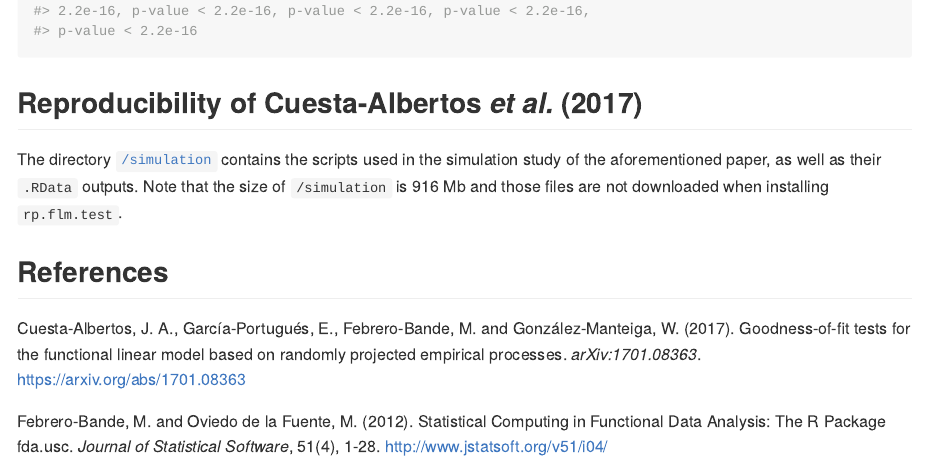
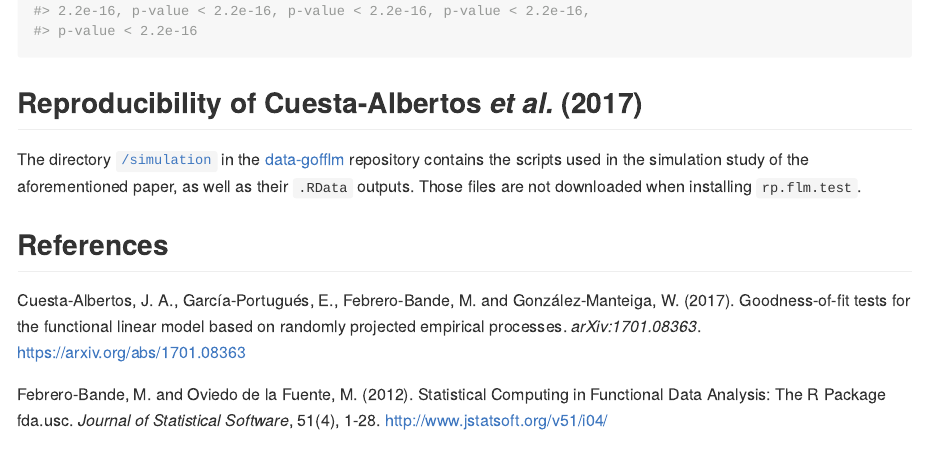
Before and after one commit to egarpor/rp.flm.test, an R Markdown document (README.Rmd): the page in a window 1100 px wide, from 5470 px down. The pictures show the output file README.md that the author committed with the source, drawn offline in the style of GitHub; badge pictures from the web are left out.

Commit message:
Update README

```diff
--- a/README.Rmd
+++ b/README.Rmd
@@ -149,7 +149,7 @@ rp.flm.test(X.fdata = temp, Y = wind.speed, beta0.fdata = zero, verbose = FALSE,
 
 ## Reproducibility of Cuesta-Albertos *et al.* (2017)
 
-The directory [`/simulation`](https://github.com/egarpor/rp.flm.test/tree/master/simulation) contains the scripts used in the simulation study of the aforementioned paper, as well as their `.RData` outputs. Note that the size of `/simulation` is 818 Mb and those files are not downloaded when installing `rp.flm.test`.
+The directory [`/simulation`](https://github.com/egarpor/data-gofflm/tree/master/simulation) in the [data-gofflm](https://github.com/egarpor/data-gofflm) repository contains the scripts used in the simulation study of the aforementioned paper, as well as their `.RData` outputs. Those files are not downloaded when installing `rp.flm.test`.
 
 ## References
 
```
Also changed, not shown: README.md, README/README-aemet-1.png, README/README-simulated-1.png.
